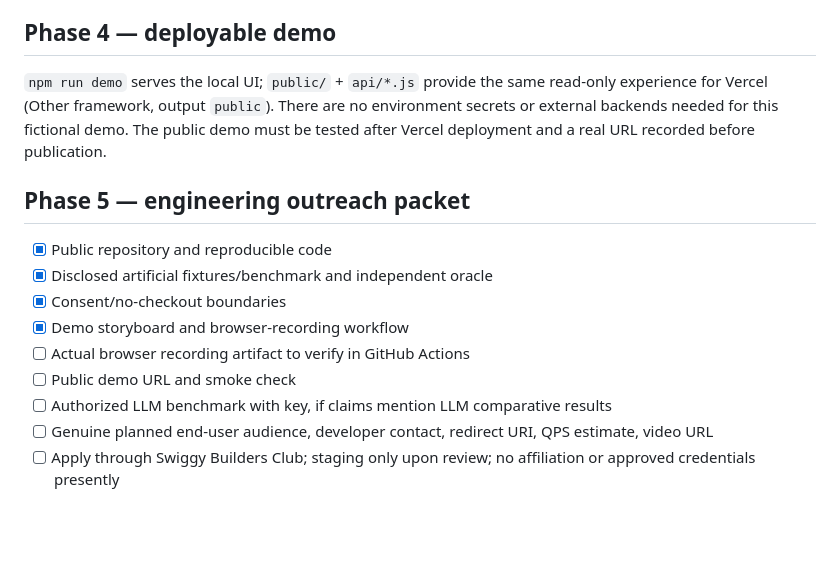
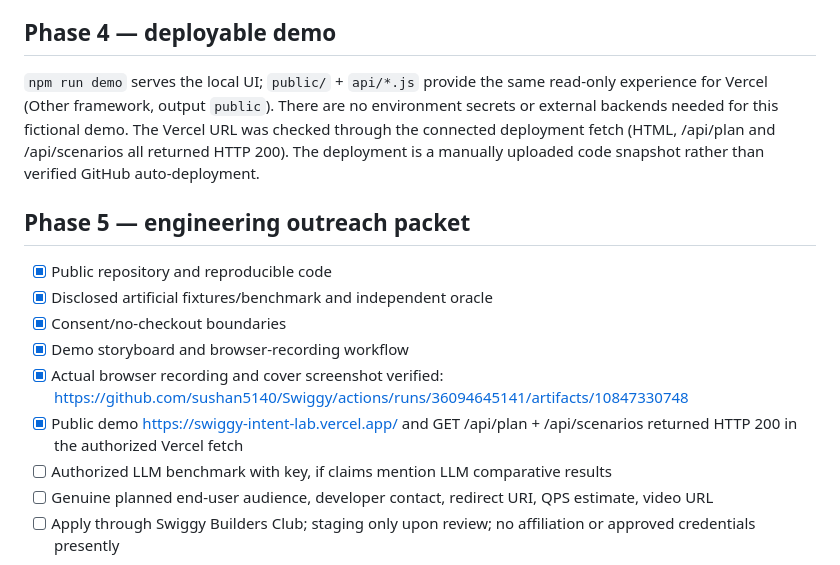
Before and after one commit to sushan5140/Swiggy, a Markdown page: docs/PHASE_2_TO_5_READOUT.md, the part around the change. Rendered like a GitHub page; blank space fills up the shorter version.

Commit message:
Verify public synthetic demo and actual CI recording in submission/readout

```diff
--- a/docs/PHASE_2_TO_5_READOUT.md
+++ b/docs/PHASE_2_TO_5_READOUT.md
@@ -41,7 +41,7 @@ Run with `OPENROUTER_API_KEY`, `I_AUTHORIZE_LLM_COSTS=YES`, and `npm run benchma
 
 ## Phase 4 — deployable demo
 
-`npm run demo` serves the local UI; `public/` + `api/*.js` provide the same read-only experience for Vercel (Other framework, output `public`). There are no environment secrets or external backends needed for this fictional demo. The public demo must be tested after Vercel deployment and a real URL recorded before publication.
+`npm run demo` serves the local UI; `public/` + `api/*.js` provide the same read-only experience for Vercel (Other framework, output `public`). There are no environment secrets or external backends needed for this fictional demo. The Vercel URL was checked through the connected deployment fetch (HTML, /api/plan and /api/scenarios all returned HTTP 200). The deployment is a manually uploaded code snapshot rather than verified GitHub auto-deployment.
 
 ## Phase 5 — engineering outreach packet
 
@@ -49,8 +49,8 @@ Run with `OPENROUTER_API_KEY`, `I_AUTHORIZE_LLM_COSTS=YES`, and `npm run benchma
 - [x] Disclosed artificial fixtures/benchmark and independent oracle
 - [x] Consent/no-checkout boundaries
 - [x] Demo storyboard and browser-recording workflow
-- [ ] Actual browser recording artifact to verify in GitHub Actions
-- [ ] Public demo URL and smoke check
+- [x] Actual browser recording and cover screenshot verified: https://github.com/sushan5140/Swiggy/actions/runs/36094645141/artifacts/10847330748
+- [x] Public demo https://swiggy-intent-lab.vercel.app/ and GET /api/plan + /api/scenarios returned HTTP 200 in the authorized Vercel fetch
 - [ ] Authorized LLM benchmark with key, if claims mention LLM comparative results
 - [ ] Genuine planned end-user audience, developer contact, redirect URI, QPS estimate, video URL
 - [ ] Apply through Swiggy Builders Club; staging only upon review; no affiliation or approved credentials presently
```
